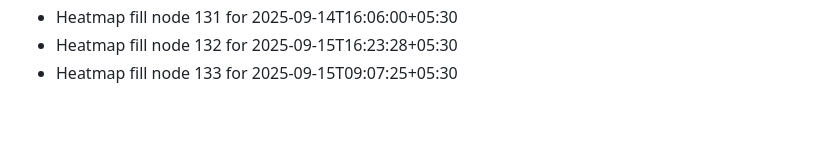
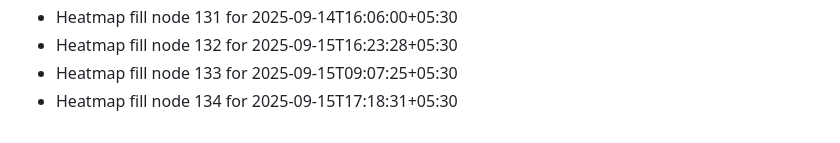
Before and after one commit to abhishekgupta2211/gym-fitness-website, a Markdown page: HEATMAP_FILL.md, the part around the change. GitHub-like rendering.

```diff
--- a/HEATMAP_FILL.md
+++ b/HEATMAP_FILL.md
@@ -131,3 +131,4 @@
 - Heatmap fill node 131 for 2025-09-14T16:06:00+05:30
 - Heatmap fill node 132 for 2025-09-15T16:23:28+05:30
 - Heatmap fill node 133 for 2025-09-15T09:07:25+05:30
+- Heatmap fill node 134 for 2025-09-15T17:18:31+05:30
```
